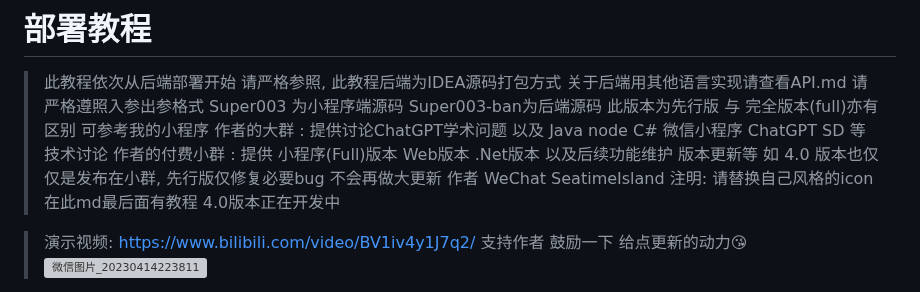
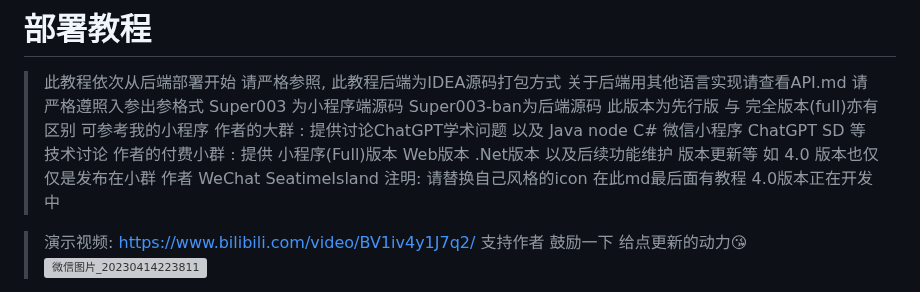
Before and after one commit to dulaiduwang003/TS-GPT, a Markdown page: README.md, the part around the change. GitHub-like rendering; grey boxes are pictures that could not be loaded.

```diff
--- a/README.md
+++ b/README.md
@@ -5,7 +5,7 @@
 > Super003 为小程序端源码 Super003-ban为后端源码
 > 此版本为先行版 与 完全版本(full)亦有区别 可参考我的小程序
 > 作者的大群 : 提供讨论ChatGPT学术问题 以及 Java node C# 微信小程序 ChatGPT SD 等技术讨论
-> 作者的付费小群 : 提供 小程序(Full)版本 Web版本 .Net版本 以及后续功能维护 版本更新等 如 4.0 版本也仅仅是发布在小群,  先行版仅修复必要bug 不会再做大更新
+> 作者的付费小群 : 提供 小程序(Full)版本 Web版本 .Net版本 以及后续功能维护 版本更新等 如 4.0 版本也仅仅是发布在小群
 > 作者 WeChat SeatimeIsland
 > 注明: 请替换自己风格的icon 在此md最后面有教程
 > 4.0版本正在开发中
```
